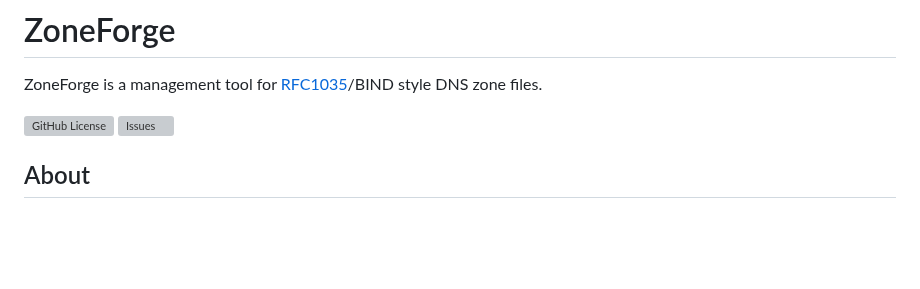
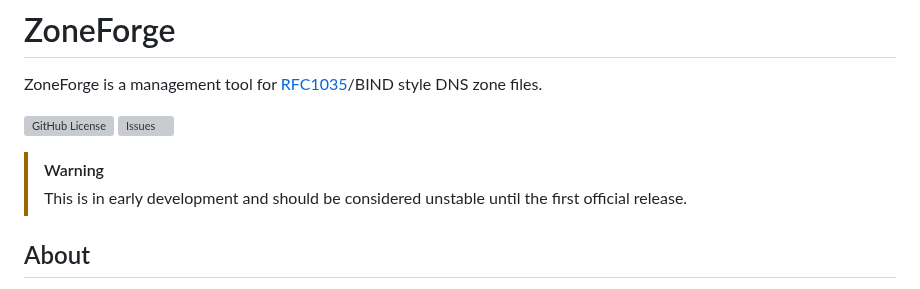
Before and after one commit to holysoles/zoneforge, a Markdown page: README.md, the part around the change. Rendered like a GitHub page; blank space fills up the shorter version; grey boxes are pictures that could not be loaded.

Commit message:
chore(readme): add instability warning

```diff
--- a/README.md
+++ b/README.md
@@ -4,6 +4,9 @@ ZoneForge is a management tool for [RFC1035](https://rfc-annotations.research.ic
 
 ![GitHub License](https://img.shields.io/github/license/holysoles/zoneforge)
 ![Issues](https://img.shields.io/github/issues/holysoles/zoneforge)
+
+> [!WARNING]
+> This is in early development and should be considered unstable until the first official release.
 
 ## About
 
```
